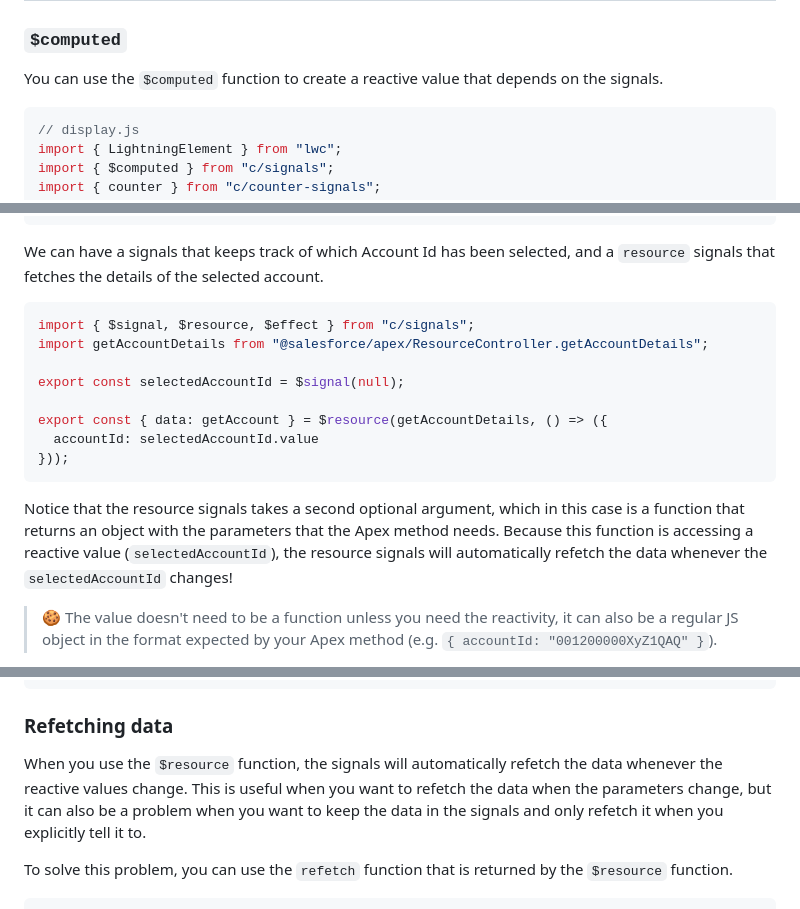
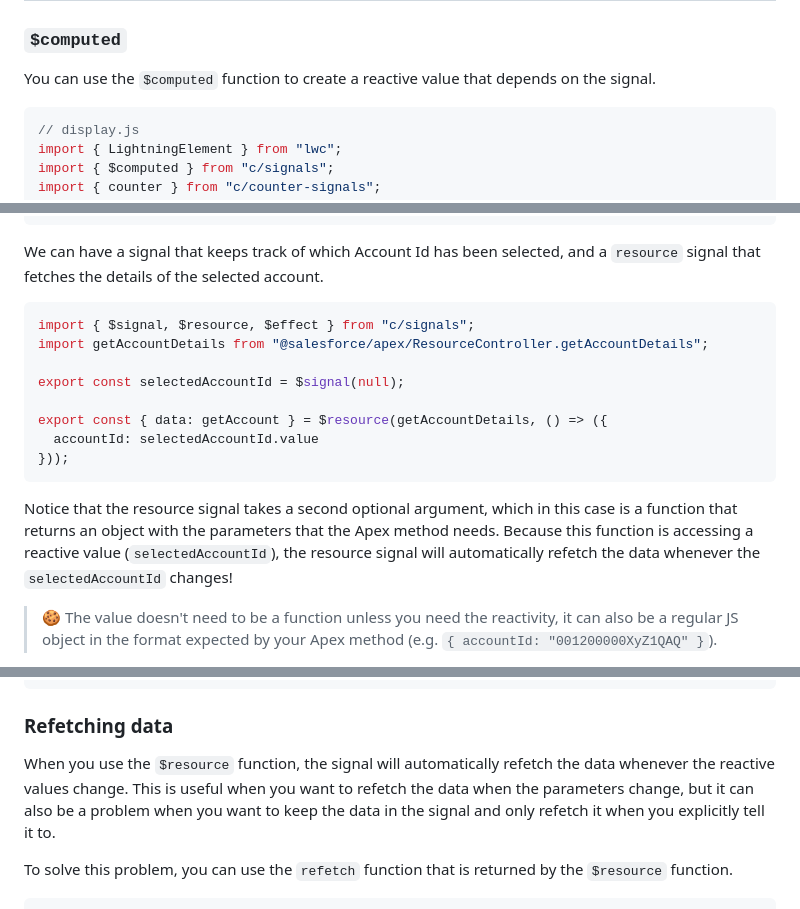
Before and after one commit to cesarParra/lwc-signals, a Markdown page: README.md, 3 parts joined by grey strips. Rendered like a GitHub page.

````diff
--- a/README.md
+++ b/README.md
@@ -123,7 +123,7 @@ export default class Counter extends LightningElement {
 
 ### `$computed`
 
-You can use the `$computed` function to create a reactive value that depends on the signals.
+You can use the `$computed` function to create a reactive value that depends on the signal.
 
 ```javascript
 // display.js
@@ -394,7 +394,7 @@ public with sharing class ResourceController {
 }
 ```
 
-We can have a signals that keeps track of which Account Id has been selected, and a `resource` signals that fetches the
+We can have a signal that keeps track of which Account Id has been selected, and a `resource` signal that fetches the
 details of the selected account.
 
 ```javascript
@@ -408,10 +408,10 @@ export const { data: getAccount } = $resource(getAccountDetails, () => ({
 }));
 ```
 
-Notice that the resource signals takes a second optional argument, which in this case is a function that returns an
+Notice that the resource signal takes a second optional argument, which in this case is a function that returns an
 object with the parameters that the Apex method needs. Because this function is accessing a reactive
 value (`selectedAccountId`),
-the resource signals will automatically refetch the data whenever the `selectedAccountId` changes!
+the resource signal will automatically refetch the data whenever the `selectedAccountId` changes!
 
 > 🍪 The value doesn't need to be a function unless you need the reactivity, it can also be a regular JS object in the
 > format expected by your Apex method (e.g. `{ accountId: "001200000XyZ1QAQ" }`).
@@ -535,9 +535,9 @@ const { data: resource } = $resource(asyncFunction, undefined, {
 
 ### Refetching data
 
-When you use the `$resource` function, the signals will automatically refetch the data whenever the reactive values
+When you use the `$resource` function, the signal will automatically refetch the data whenever the reactive values
 change. This is useful when you want to refetch the data when the parameters change, but it can also be a problem when
-you want to keep the data in the signals and only refetch it when you explicitly tell it to.
+you want to keep the data in the signal and only refetch it when you explicitly tell it to.
 
 To solve this problem, you can use the `refetch` function that is returned by the `$resource` function.
 
````
Also changed, not shown: other parts of README.md (+13 -13 lines).
